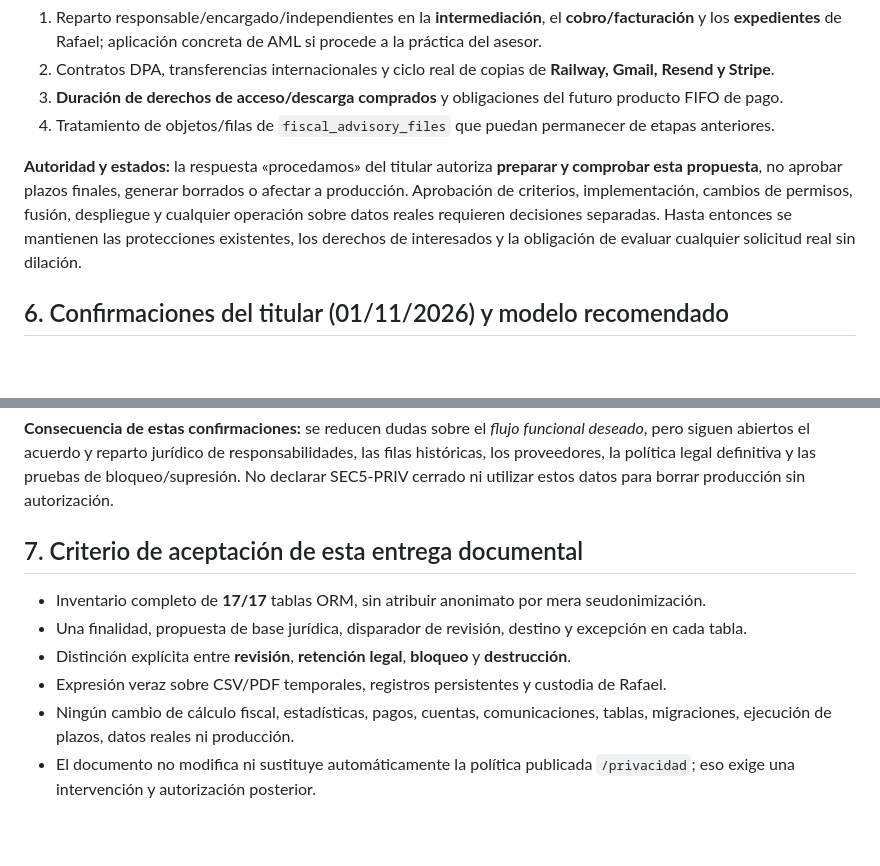
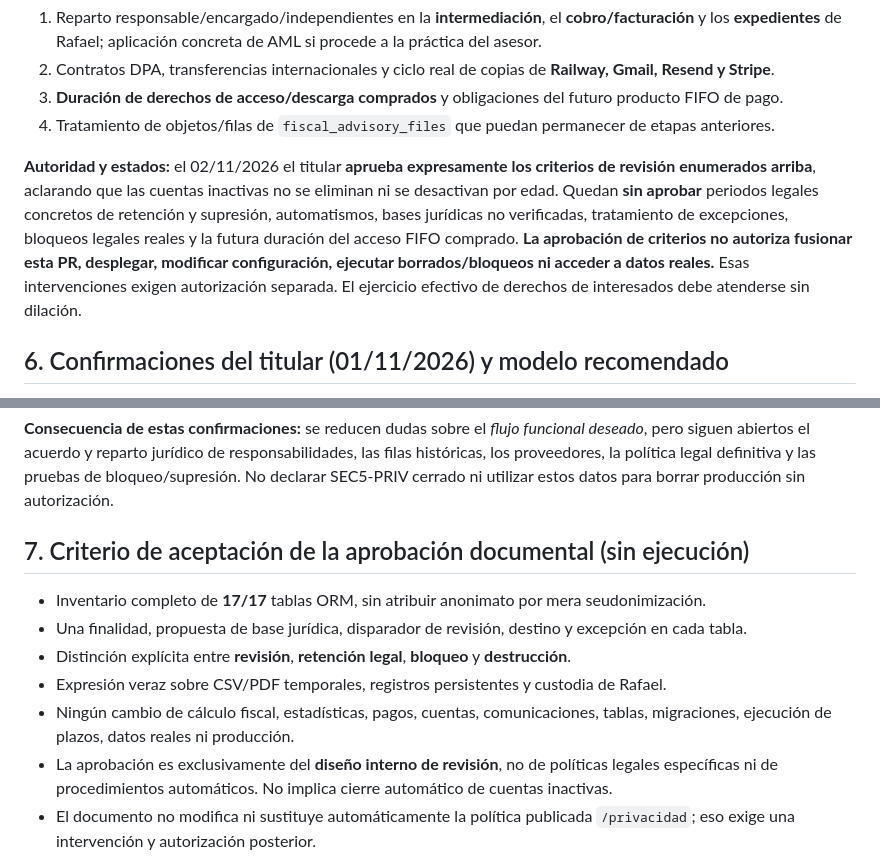
Before and after one commit to MarianoSevilla/fiscal-cripto-, a Markdown page: docs/security/SEC5_PRIV_POLITICA_PARA_APROBACION_20261101.md, 2 parts joined by grey strips. Rendered like a GitHub page; blank space fills up the shorter version.

```diff
--- a/docs/security/SEC5_PRIV_POLITICA_PARA_APROBACION_20261101.md
+++ b/docs/security/SEC5_PRIV_POLITICA_PARA_APROBACION_20261101.md
@@ -90,7 +90,7 @@ La capacidad de **estadísticas potentes, agregadas, sin seguimiento individual
 3. **Duración de derechos de acceso/descarga comprados** y obligaciones del futuro producto FIFO de pago.
 4. Tratamiento de objetos/filas de `fiscal_advisory_files` que puedan permanecer de etapas anteriores.
 
-**Autoridad y estados:** la respuesta «procedamos» del titular autoriza **preparar y comprobar esta propuesta**, no aprobar plazos finales, generar borrados o afectar a producción. Aprobación de criterios, implementación, cambios de permisos, fusión, despliegue y cualquier operación sobre datos reales requieren decisiones separadas. Hasta entonces se mantienen las protecciones existentes, los derechos de interesados y la obligación de evaluar cualquier solicitud real sin dilación.
+**Autoridad y estados:** el 02/11/2026 el titular **aprueba expresamente los criterios de revisión enumerados arriba**, aclarando que las cuentas inactivas no se eliminan ni se desactivan por edad. Quedan **sin aprobar** periodos legales concretos de retención y supresión, automatismos, bases jurídicas no verificadas, tratamiento de excepciones, bloqueos legales reales y la futura duración del acceso FIFO comprado. **La aprobación de criterios no autoriza fusionar esta PR, desplegar, modificar configuración, ejecutar borrados/bloqueos ni acceder a datos reales.** Esas intervenciones exigen autorización separada. El ejercicio efectivo de derechos de interesados debe atenderse sin dilación.
 
 ## 6. Confirmaciones del titular (01/11/2026) y modelo recomendado
 
@@ -132,13 +132,14 @@ La capacidad de **estadísticas potentes, agregadas, sin seguimiento individual
 
 **Consecuencia de estas confirmaciones:** se reducen dudas sobre el *flujo funcional deseado*, pero siguen abiertos el acuerdo y reparto jurídico de responsabilidades, las filas históricas, los proveedores, la política legal definitiva y las pruebas de bloqueo/supresión. No declarar SEC5-PRIV cerrado ni utilizar estos datos para borrar producción sin autorización.
 
-## 7. Criterio de aceptación de esta entrega documental
+## 7. Criterio de aceptación de la aprobación documental (sin ejecución)
 
 - Inventario completo de **17/17** tablas ORM, sin atribuir anonimato por mera seudonimización.
 - Una finalidad, propuesta de base jurídica, disparador de revisión, destino y excepción en cada tabla.
 - Distinción explícita entre **revisión**, **retención legal**, **bloqueo** y **destrucción**.
 - Expresión veraz sobre CSV/PDF temporales, registros persistentes y custodia de Rafael.
 - Ningún cambio de cálculo fiscal, estadísticas, pagos, cuentas, comunicaciones, tablas, migraciones, ejecución de plazos, datos reales ni producción.
+- La aprobación es exclusivamente del **diseño interno de revisión**, no de políticas legales específicas ni de procedimientos automáticos. No implica cierre automático de cuentas inactivas.
 - El documento no modifica ni sustituye automáticamente la política publicada `/privacidad`; eso exige una intervención y autorización posterior.
 
 **Fuentes técnicas:** `fiscal_app_export/models.py`, `app.py`, `fifo_pdf_lifecycle.py`, `error_tracking.py`, `static/privacidad.html`; `docs/security/SEC5_PRIV_011_013_RETENTION_MATRIX.md`, `SEC5_PRIV_011_013_DECISION_PROPOSAL.md`, `SEC5_PRIV_011_013_ACCEPTANCE_CONTRACT.md` y `SEC5_PRIV_DERECHOS_SUPRESION_PROCEDIMIENTO.md`.
```
Also changed, not shown: other parts of docs/security/SEC5_PRIV_POLITICA_PARA_APROBACION_20261101.md (+8 -8 lines).
